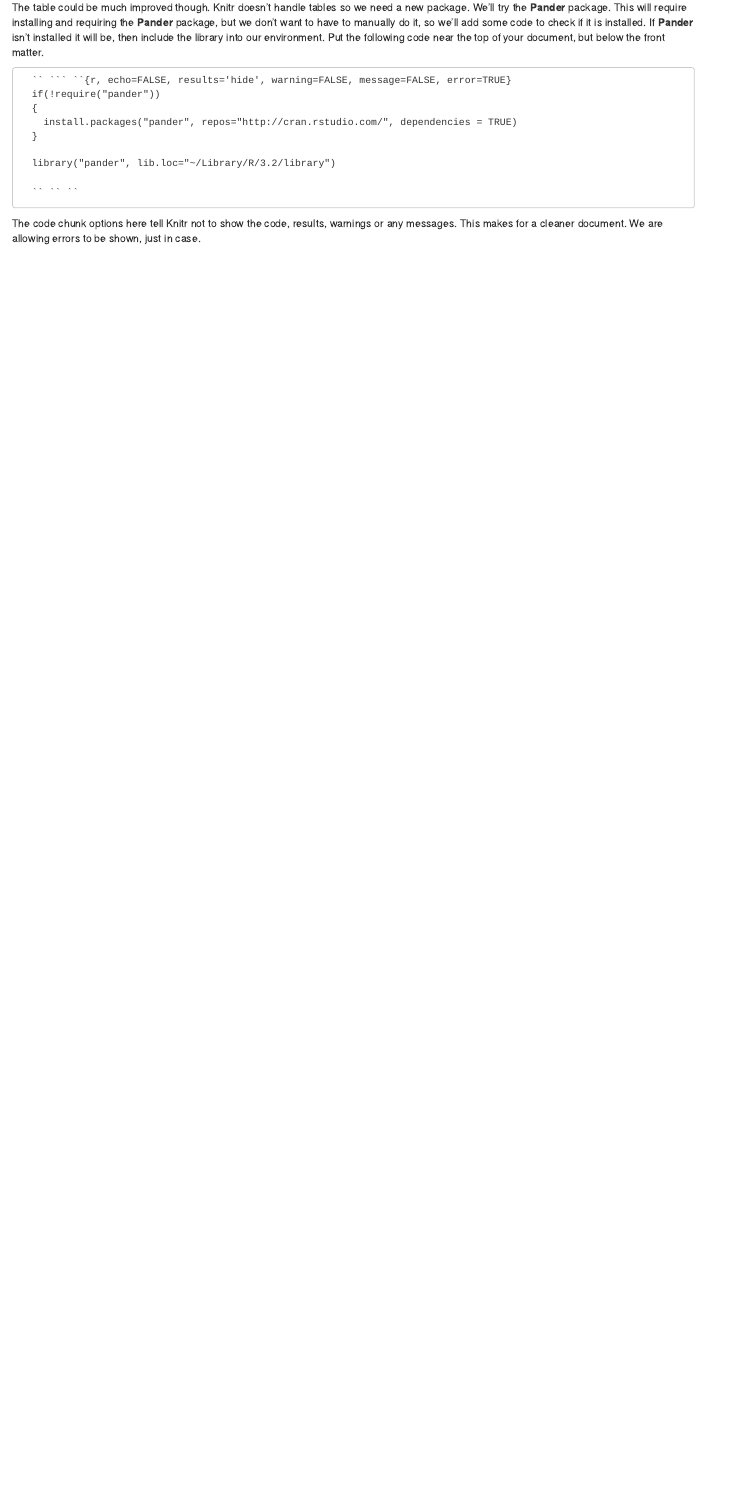
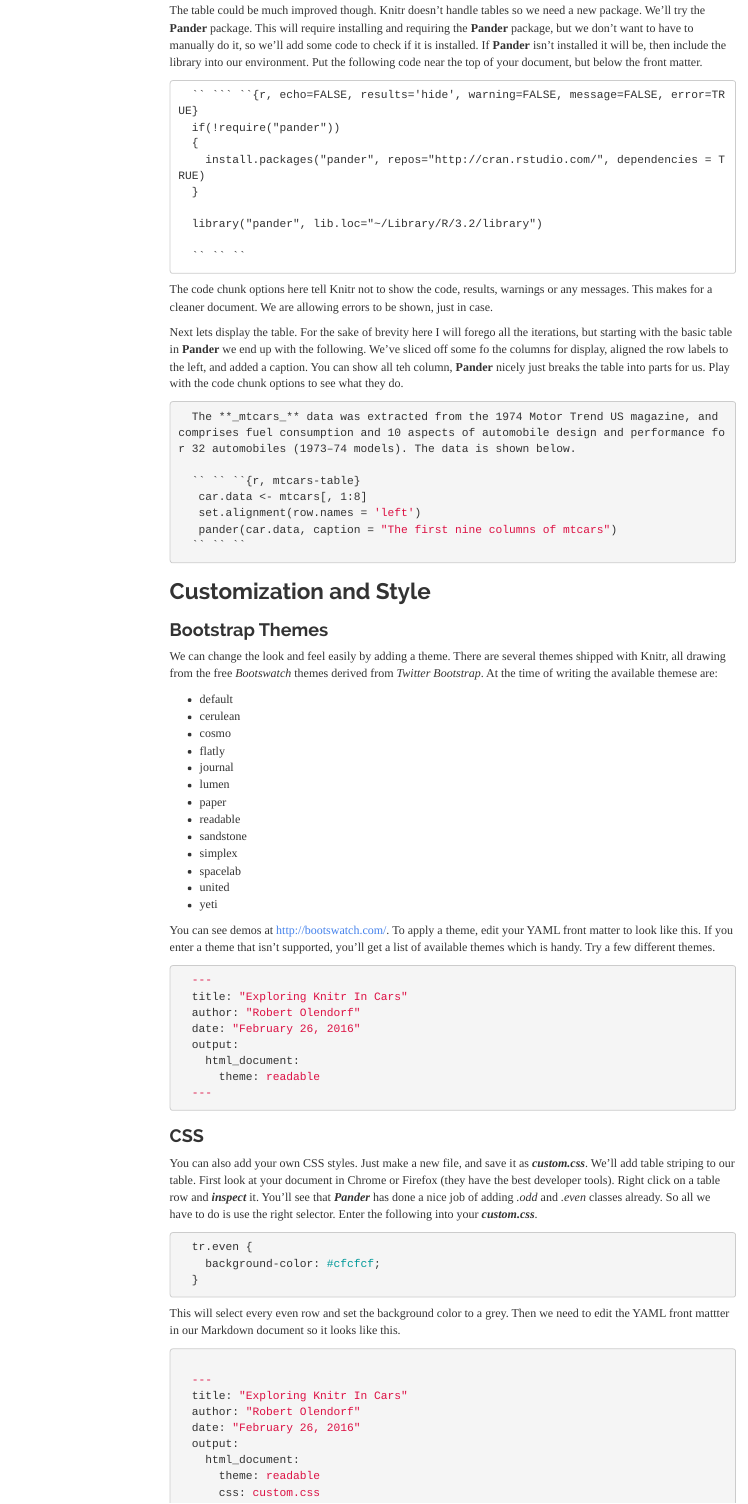
Before and after one commit to olendorf/code4lib2016_exploring_knitr, an R Markdown document (exploring_kntir.Rmd): the page in a window 1100 px wide, from 860 px down before the commit and from 1130 px down after it, so that both start at the same text. Rendered offline with R 4.5, knitr and Pandoc, with nearby package versions; menus at the side of the page are left out.

Commit message:
more on knitr

````diff
--- a/exploring_kntir.Rmd
+++ b/exploring_kntir.Rmd
@@ -2,4 +2,7 @@
 title: "Exploring Knitr"
 author: "Robert Olendorf"
 date: "February 26, 2016"
-output: html_document
+output:
+  html_document:
+    theme: readable
+    toc: true
@@ -45,3 +65,71 @@
 ```
 
 The code chunk options here tell Knitr not to show the code, results, warnings or any messages. This makes for a cleaner document. We are allowing errors to be shown, just in case.
+
+Next lets display the table. For the sake of brevity here I will forego all the iterations, but starting with the basic table in **Pander** we end up with the following. We've sliced off some fo the columns for display, aligned the row labels to the left, and added a caption. You can show all teh column, **Pander** nicely just breaks the table into parts for us. Play with the code chunk options to see what they do.
+
+```markdown
+  The **_mtcars_** data was extracted from the 1974 Motor Trend US magazine, and comprises fuel consumption and 10 aspects of automobile design and performance for 32 automobiles (1973–74 models). The data is shown below.
+
+  `` `` ``{r, mtcars-table}
+   car.data <- mtcars[, 1:8]
+   set.alignment(row.names = 'left')
+   pander(car.data, caption = "The first nine columns of mtcars")
+  `` `` ``
+```
+
+## Customization and Style
+
+### Bootstrap Themes
+
+We can change the look and feel easily by adding a theme. There are several themes shipped with Knitr, all drawing from the free *Bootswatch* themes derived from *Twitter Bootstrap*. At the time of writing the available themese are:
+
+  * default
+  * cerulean
+  * cosmo
+  * flatly
+  * journal
+  * lumen
+  * paper
+  * readable
+  * sandstone
+  * simplex
+  * spacelab
+  * united
+  * yeti
+
+You can see demos at http://bootswatch.com/. To apply a theme, edit  your YAML front matter to look like this. If you enter a theme that isn't supported, you'll get a list of available themes which is handy. Try a few different themes.
+
+```yaml
+  ---
+  title: "Exploring Knitr In Cars"
+  author: "Robert Olendorf"
+  date: "February 26, 2016"
+  output:
+    html_document:
+      theme: readable
+  ---
+```
+
+### CSS
+
+You can also add your own CSS styles. Just make a new file, and save it as **_custom.css_**. We'll add table striping to our table. First look at your document in Chrome or Firefox (they have the best developer tools). Right click on a table row and **_inspect_** it. You'll see that **_Pander_** has done a nice job of adding *.odd* and *.even* classes already. So all we have to do is use the right selector. Enter the following into your **_custom.css_**.
+
+```css
+  tr.even {
+    background-color: #cfcfcf;
+  }
+```
+
+This will select every even row and set the background color to a grey. Then we need to edit the YAML front mattter in our Markdown document so it looks like this.
+
+```yaml
+
+  ---
+  title: "Exploring Knitr In Cars"
+  author: "Robert Olendorf"
+  date: "February 26, 2016"
+  output:
+    html_document:
+      theme: readable
+      css: custom.css
````
Also changed, not shown: exploring_kntir.html, exploring_kntir.Rmd (93 more changed lines), 1 other file.
